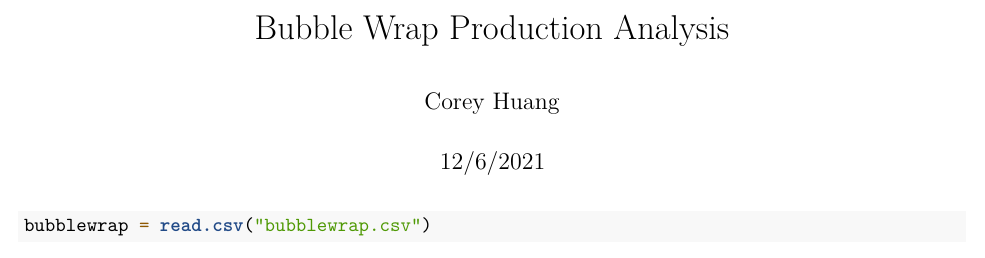
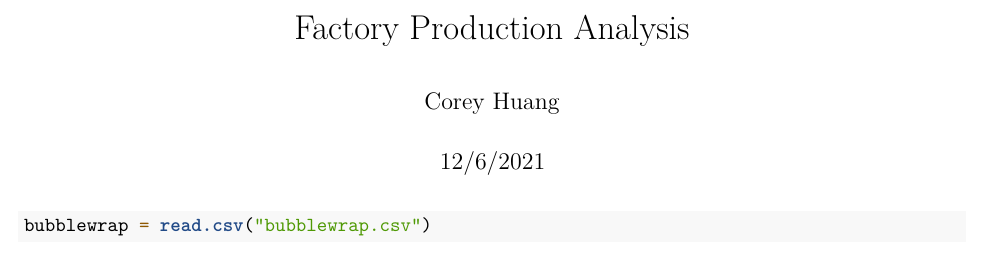
Before and after one commit to coreyzh2/Bubblewrap_project, an R Markdown document (Factory_Production.Rmd): part of page 1 of 5, cut so that both start at the same text. Rendered offline with R 4.5, knitr and Pandoc, then LaTeX, with nearby package versions; some code elsewhere in the file could not run offline.

Commit message:
Update and rename Bubblewrap_Production.Rmd to Factory_Production.Rmd

```diff
--- a/Bubblewrap_Production.Rmd
+++ b/Factory_Production.Rmd
@@ -1,5 +1,5 @@
 ---
-title: "Bubble Wrap Production Analysis"
+title: "Factory Production Analysis"
 author: "Corey Huang"
 date: "12/6/2021"
 output:
```
